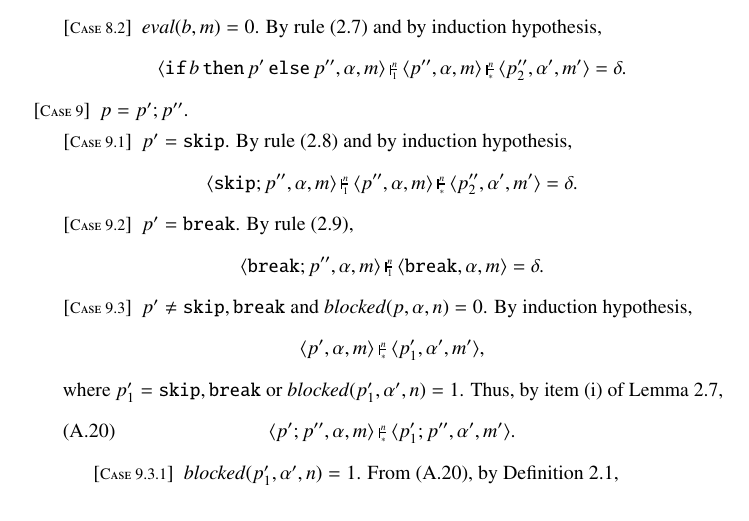
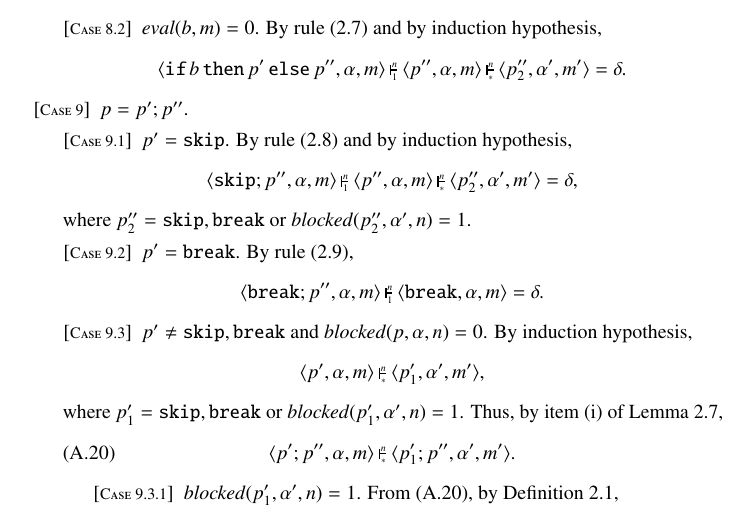
Before and after one commit to rodrimc/personal-notes, a LaTeX document (ceu-semantics/report.tex): part of page 15 of 20, cut so that both start at the same text. Compiled offline with pdfLaTeX.

Commit message:
Complete case 9.1 in proof of theorem 2.12
* report.tex

```diff
--- a/ceu-semantics/report.tex
+++ b/ceu-semantics/report.tex
@@ -1540,8 +1540,9 @@ The next theorem establishes that, for any initial configuration, an
       \[
         \<\ceu{\Skip};p'',\alpha,m>
         \inner[1]{n}\<p'',\alpha,m>
-        \innerx{n}\<p_2'',\alpha',m'>=\delta.
-      \]
+        \innerx{n}\<p_2'',\alpha',m'>=\delta,
+      \]
+      where~$p_2''=\ceu{\Skip,\Break}$ or~$\blocked(p_2'',\alpha',n)=1$.
       %%
     \item$p'=\ceu{\Break}$.  By rule~\eqref{def:sem:inner:seq-break},
       \[
```
